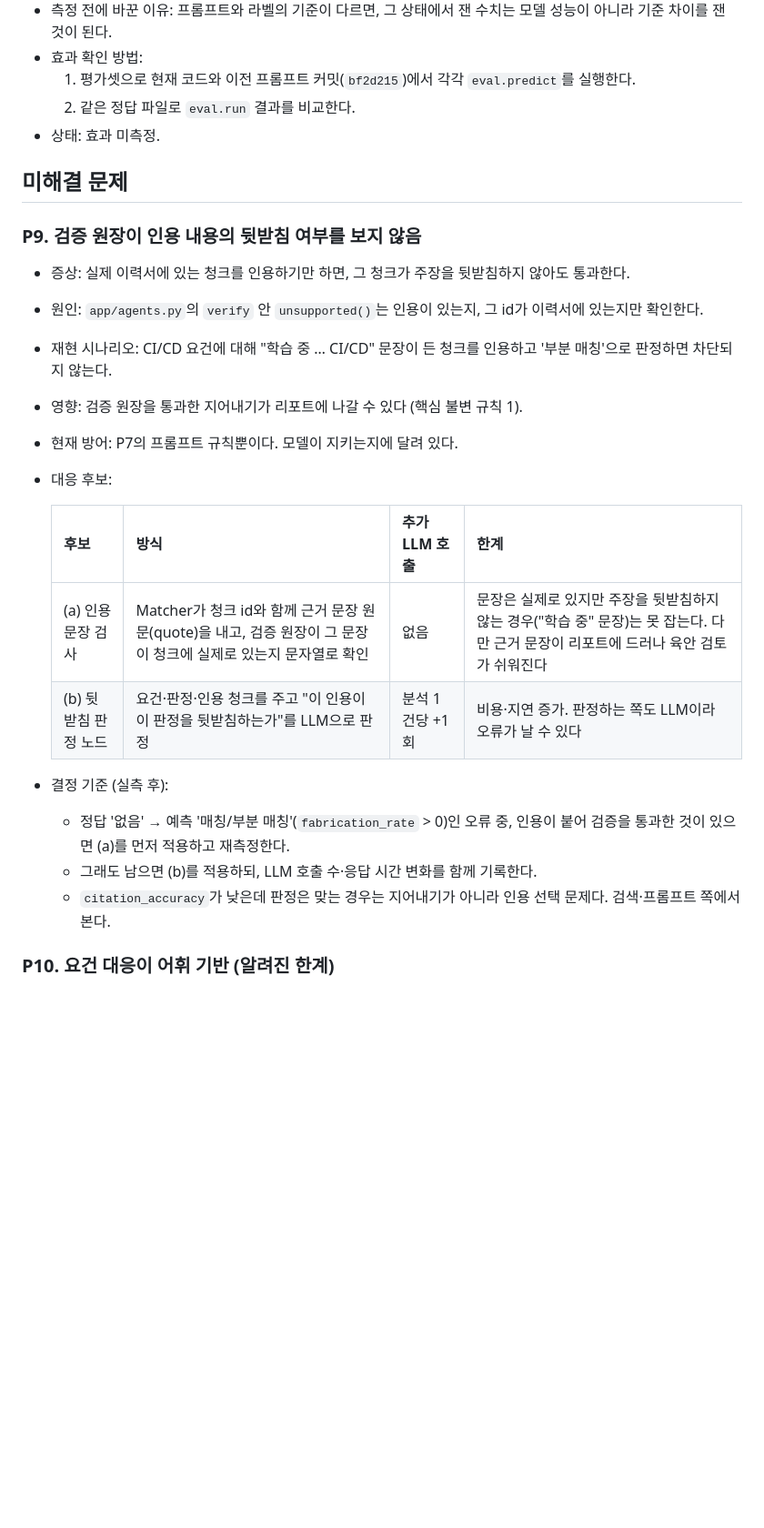
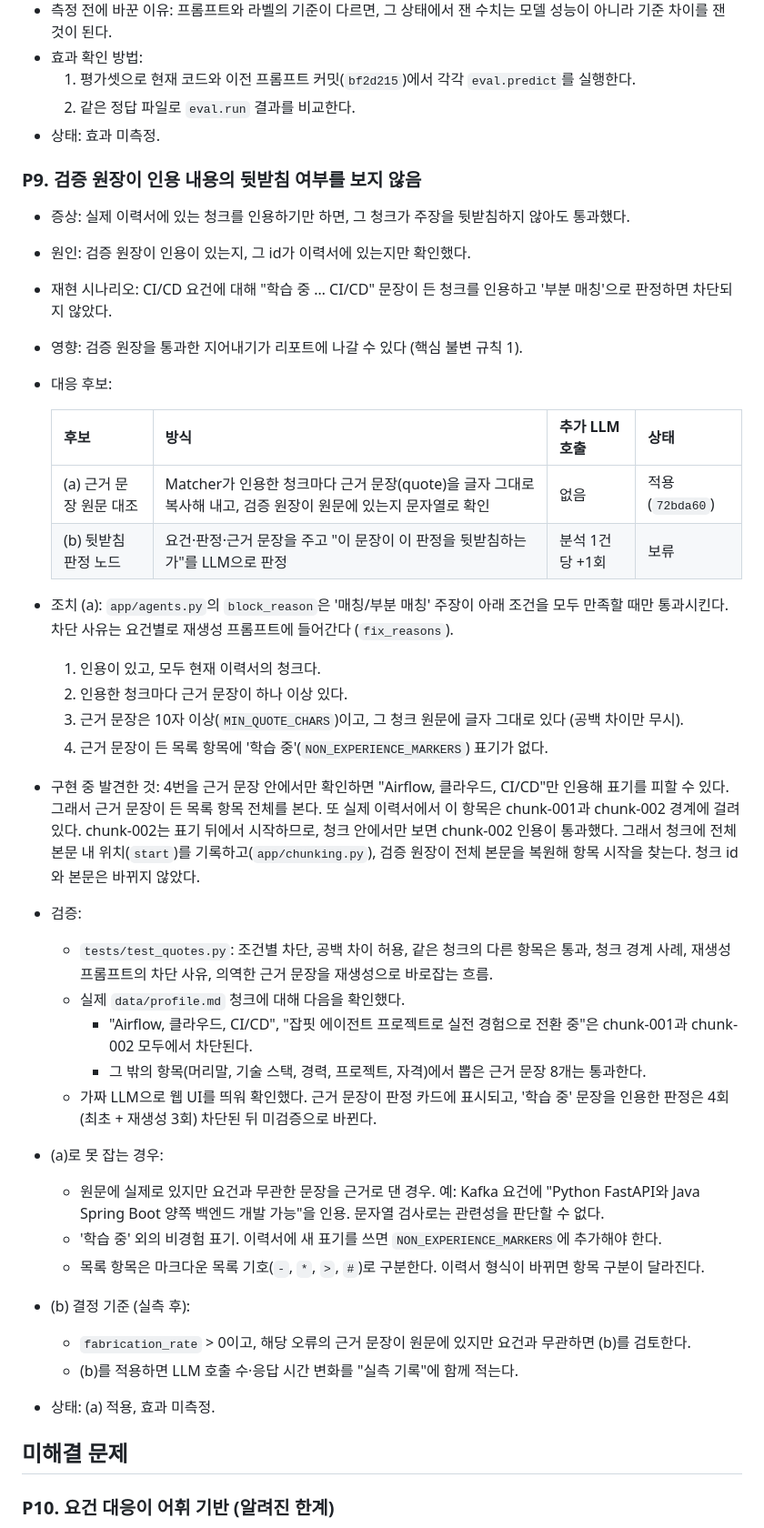
Before and after one commit to jjeonyo/jobfit-agent, a Markdown page: docs/개선-기록.md, the part around one of its changes. Shown at 91% size. Rendered like a GitHub page; blank space fills up the shorter version.

```diff
--- a/docs/개선-기록.md
+++ b/docs/개선-기록.md
@@ -116,30 +117,55 @@
   2. 같은 정답 파일로 `eval.run` 결과를 비교한다.
 - 상태: 효과 미측정.
 
-## 미해결 문제
-
 ### P9. 검증 원장이 인용 내용의 뒷받침 여부를 보지 않음
 
-- 증상: 실제 이력서에 있는 청크를 인용하기만 하면, 그 청크가 주장을 뒷받침하지 않아도 통과한다.
-- 원인: `app/agents.py`의 `verify` 안 `unsupported()`는 인용이 있는지, 그 id가 이력서에
-  있는지만 확인한다.
+- 증상: 실제 이력서에 있는 청크를 인용하기만 하면, 그 청크가 주장을 뒷받침하지 않아도 통과했다.
+- 원인: 검증 원장이 인용이 있는지, 그 id가 이력서에 있는지만 확인했다.
 - 재현 시나리오: CI/CD 요건에 대해 "학습 중 … CI/CD" 문장이 든 청크를 인용하고
-  '부분 매칭'으로 판정하면 차단되지 않는다.
+  '부분 매칭'으로 판정하면 차단되지 않았다.
 - 영향: 검증 원장을 통과한 지어내기가 리포트에 나갈 수 있다 (핵심 불변 규칙 1).
-- 현재 방어: P7의 프롬프트 규칙뿐이다. 모델이 지키는지에 달려 있다.
 - 대응 후보:
 
-  | 후보 | 방식 | 추가 LLM 호출 | 한계 |
+  | 후보 | 방식 | 추가 LLM 호출 | 상태 |
   | --- | --- | --- | --- |
-  | (a) 인용 문장 검사 | Matcher가 청크 id와 함께 근거 문장 원문(quote)을 내고, 검증 원장이 그 문장이 청크에 실제로 있는지 문자열로 확인 | 없음 | 문장은 실제로 있지만 주장을 뒷받침하지 않는 경우("학습 중" 문장)는 못 잡는다. 다만 근거 문장이 리포트에 드러나 육안 검토가 쉬워진다 |
-  | (b) 뒷받침 판정 노드 | 요건·판정·인용 청크를 주고 "이 인용이 이 판정을 뒷받침하는가"를 LLM으로 판정 | 분석 1건당 +1회 | 비용·지연 증가. 판정하는 쪽도 LLM이라 오류가 날 수 있다 |
+  | (a) 근거 문장 원문 대조 | Matcher가 인용한 청크마다 근거 문장(quote)을 글자 그대로 복사해 내고, 검증 원장이 원문에 있는지 문자열로 확인 | 없음 | 적용 (`72bda60`) |
+  | (b) 뒷받침 판정 노드 | 요건·판정·근거 문장을 주고 "이 문장이 이 판정을 뒷받침하는가"를 LLM으로 판정 | 분석 1건당 +1회 | 보류 |
 
-- 결정 기준 (실측 후):
-  - 정답 '없음' → 예측 '매칭/부분 매칭'(`fabrication_rate` > 0)인 오류 중, 인용이 붙어
-    검증을 통과한 것이 있으면 (a)를 먼저 적용하고 재측정한다.
-  - 그래도 남으면 (b)를 적용하되, LLM 호출 수·응답 시간 변화를 함께 기록한다.
-  - `citation_accuracy`가 낮은데 판정은 맞는 경우는 지어내기가 아니라 인용 선택 문제다.
-    검색·프롬프트 쪽에서 본다.
+- 조치 (a): `app/agents.py`의 `block_reason`은 '매칭/부분 매칭' 주장이 아래 조건을 모두 만족할
+  때만 통과시킨다. 차단 사유는 요건별로 재생성 프롬프트에 들어간다 (`fix_reasons`).
+  1. 인용이 있고, 모두 현재 이력서의 청크다.
+  2. 인용한 청크마다 근거 문장이 하나 이상 있다.
+  3. 근거 문장은 10자 이상(`MIN_QUOTE_CHARS`)이고, 그 청크 원문에 글자 그대로 있다
+     (공백 차이만 무시).
+  4. 근거 문장이 든 목록 항목에 '학습 중'(`NON_EXPERIENCE_MARKERS`) 표기가 없다.
+- 구현 중 발견한 것: 4번을 근거 문장 안에서만 확인하면 "Airflow, 클라우드, CI/CD"만
+  인용해 표기를 피할 수 있다. 그래서 근거 문장이 든 목록 항목 전체를 본다. 또 실제 이력서에서
+  이 항목은 chunk-001과 chunk-002 경계에 걸려 있다. chunk-002는 표기 뒤에서 시작하므로,
+  청크 안에서만 보면 chunk-002 인용이 통과했다. 그래서 청크에 전체 본문 내 위치(`start`)를
+  기록하고(`app/chunking.py`), 검증 원장이 전체 본문을 복원해 항목 시작을 찾는다.
+  청크 id와 본문은 바뀌지 않았다.
+- 검증:
+  - `tests/test_quotes.py`: 조건별 차단, 공백 차이 허용, 같은 청크의 다른 항목은 통과,
+    청크 경계 사례, 재생성 프롬프트의 차단 사유, 의역한 근거 문장을 재생성으로 바로잡는 흐름.
+  - 실제 `data/profile.md` 청크에 대해 다음을 확인했다.
+    - "Airflow, 클라우드, CI/CD", "잡핏 에이전트 프로젝트로 실전 경험으로 전환 중"은
+      chunk-001과 chunk-002 모두에서 차단된다.
+    - 그 밖의 항목(머리말, 기술 스택, 경력, 프로젝트, 자격)에서 뽑은 근거 문장 8개는 통과한다.
+  - 가짜 LLM으로 웹 UI를 띄워 확인했다. 근거 문장이 판정 카드에 표시되고, '학습 중' 문장을
+    인용한 판정은 4회(최초 + 재생성 3회) 차단된 뒤 미검증으로 바뀐다.
+- (a)로 못 잡는 경우:
+  - 원문에 실제로 있지만 요건과 무관한 문장을 근거로 댄 경우.
+    예: Kafka 요건에 "Python FastAPI와 Java Spring Boot 양쪽 백엔드 개발 가능"을 인용.
+    문자열 검사로는 관련성을 판단할 수 없다.
+  - '학습 중' 외의 비경험 표기. 이력서에 새 표기를 쓰면 `NON_EXPERIENCE_MARKERS`에 추가해야 한다.
+  - 목록 항목은 마크다운 목록 기호(`-`, `*`, `>`, `#`)로 구분한다. 이력서 형식이 바뀌면
+    항목 구분이 달라진다.
+- (b) 결정 기준 (실측 후):
+  - `fabrication_rate` > 0이고, 해당 오류의 근거 문장이 원문에 있지만 요건과 무관하면 (b)를 검토한다.
+  - (b)를 적용하면 LLM 호출 수·응답 시간 변화를 "실측 기록"에 함께 적는다.
+- 상태: (a) 적용, 효과 미측정.
+
+## 미해결 문제
 
 ### P10. 요건 대응이 어휘 기반 (알려진 한계)
 
```
Also changed, not shown: other parts of docs/개선-기록.md (+18 -4 lines), README.md (+15 -8 lines).
